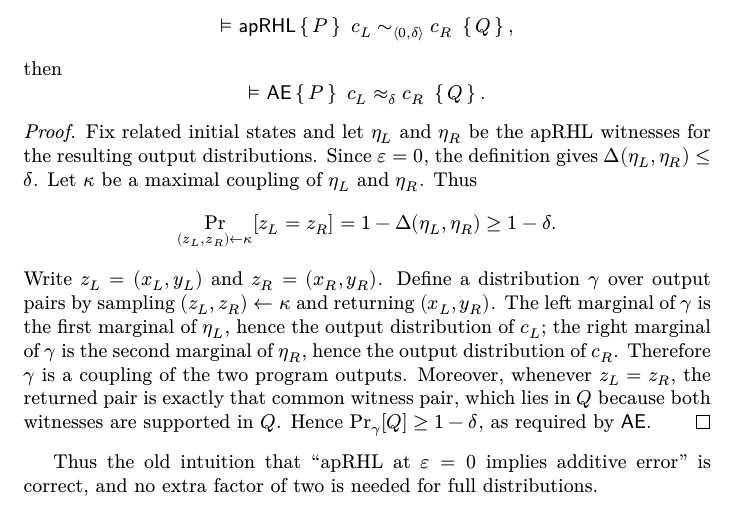
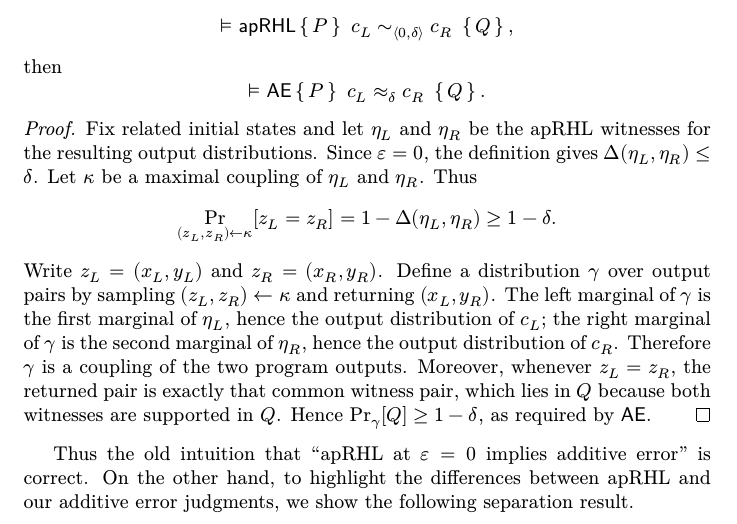
Before and after one commit to ethanlee515/Pythagorean-RHL, a LaTeX paper (main.tex, which reads related-works.tex): part of page 26 of 45, cut so that both start at the same text. Compiled offline with XeLaTeX.

Commit message:
Updates from Overleaf

```diff
--- a/related-works.tex
+++ b/related-works.tex
@@ -198,8 +198,8 @@ The next two lemmas make this distinction precise at $\varepsilon=0$.
 \end{proof}
 
 Thus the old intuition that ``apRHL at $\varepsilon=0$ implies additive
-error'' is correct, and no extra factor of two is needed for full
-distributions.
+error'' is correct.
+On the other hand, to highlight the differences between apRHL and our additive error judgments, we show the following separation result.
 
 \begin{lemma}[A same-postcondition separation]
   Let $0<\delta\leq 1$, let
```
